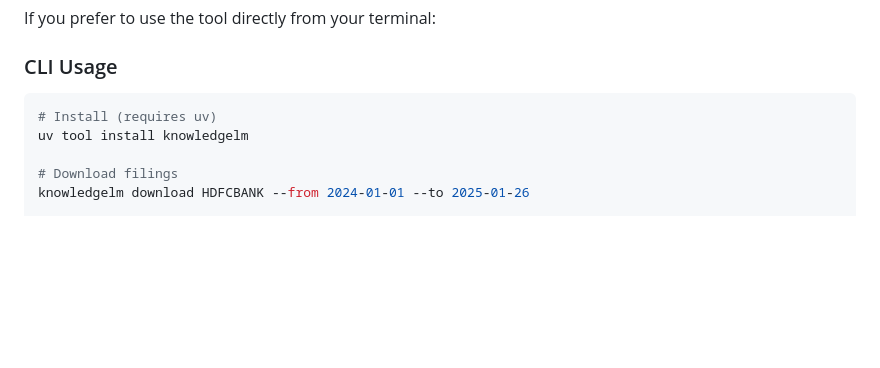
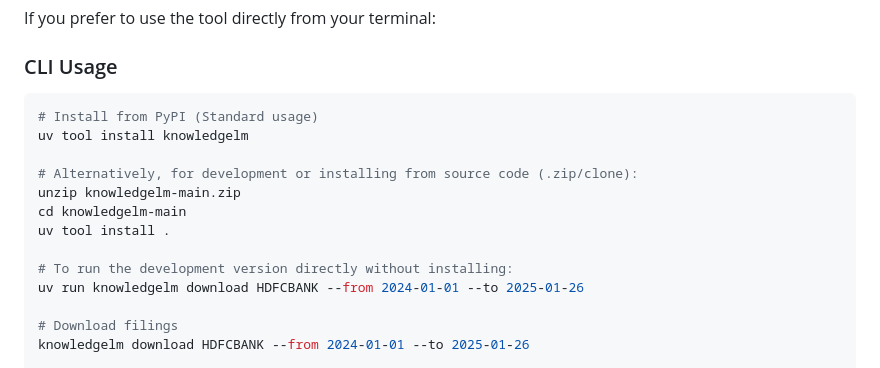
Before and after one commit to eggmasonvalue/KnowledgeLM, a Markdown page: README.md, the part around the change. GitHub-like rendering; blank space fills up the shorter version.

Commit message:
docs: add instructions for installing from source

````diff
--- a/README.md
+++ b/README.md
@@ -46,8 +46,16 @@ If you prefer to use the tool directly from your terminal:
 ### CLI Usage
 
 ```bash
-# Install (requires uv)
+# Install from PyPI (Standard usage)
 uv tool install knowledgelm
+
+# Alternatively, for development or installing from source code (.zip/clone):
+unzip knowledgelm-main.zip
+cd knowledgelm-main
+uv tool install .
+
+# To run the development version directly without installing:
+uv run knowledgelm download HDFCBANK --from 2024-01-01 --to 2025-01-26
 
 # Download filings
 knowledgelm download HDFCBANK --from 2024-01-01 --to 2025-01-26
````
